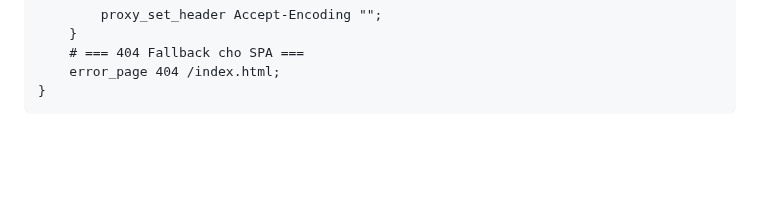
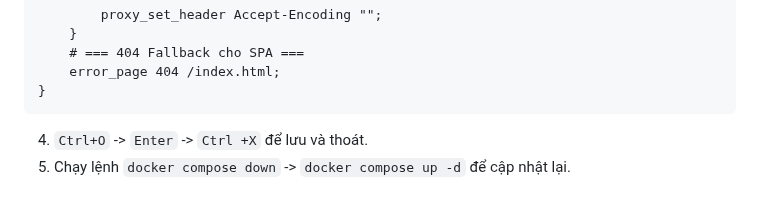
Before and after one commit to hieu181104/Web-based-App-Dev-3-Linux, a Markdown page: README.md, the part around the change. GitHub-like rendering; blank space fills up the shorter version.

````diff
--- a/README.md
+++ b/README.md
@@ -283,3 +283,5 @@ server {
     error_page 404 /index.html;
 }
 ```
+4. `Ctrl+O` -> `Enter` -> `Ctrl +X` để lưu và thoát.
+5. Chạy lệnh `docker compose down` -> `docker compose up -d` để cập nhật lại.
````
